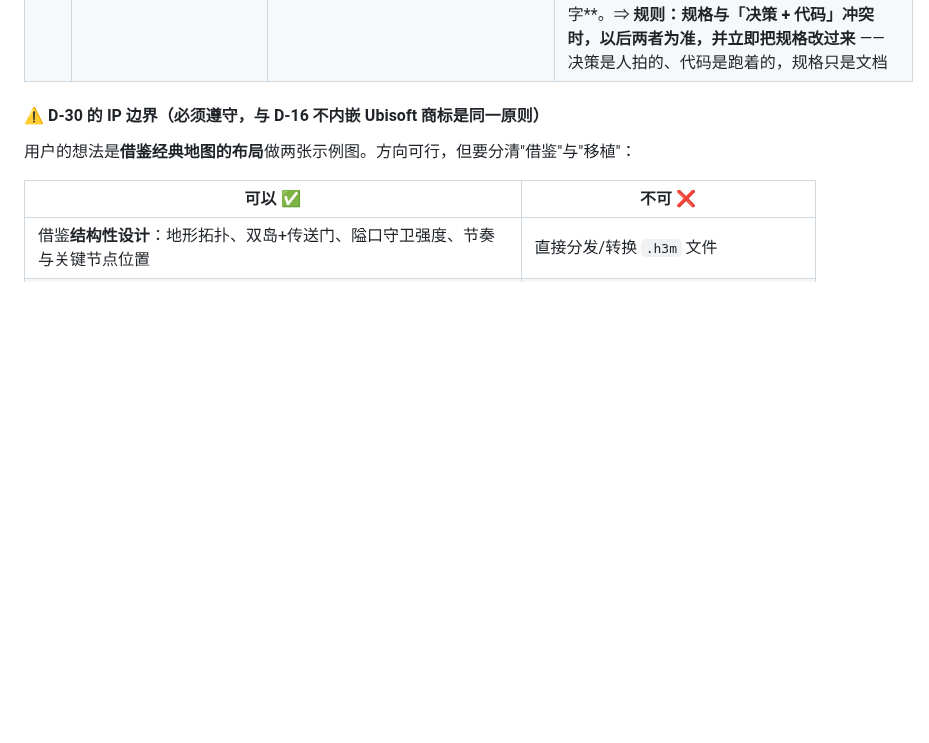
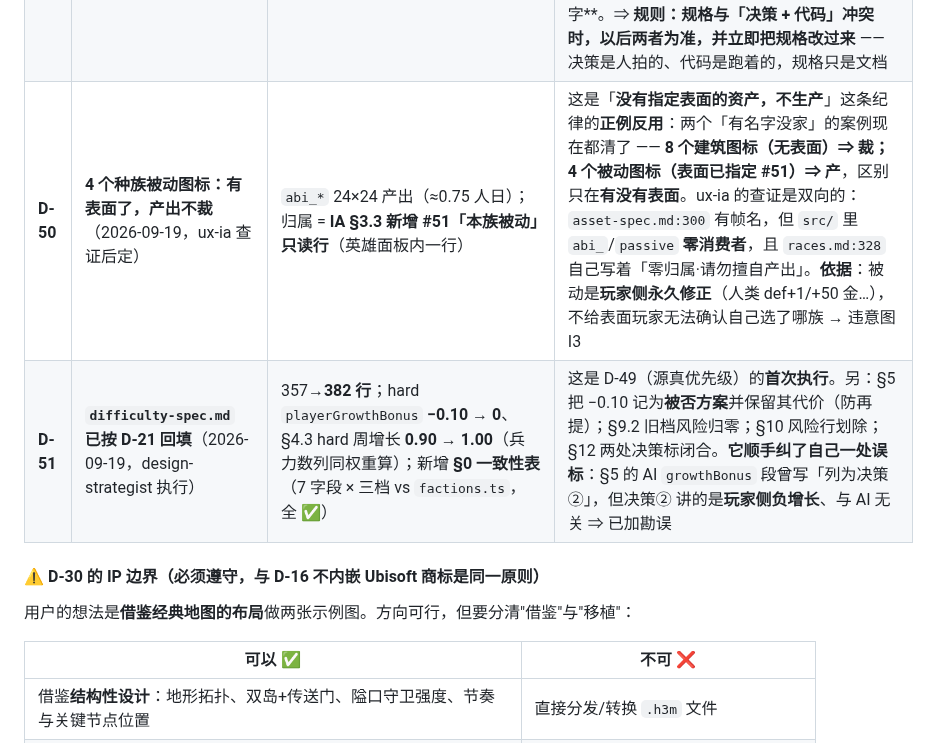
Before and after one commit to tilaboy/WEB_HOMM3, a Markdown page: production/roadmap.md, the part around the change. Rendered like a GitHub page; blank space fills up the shorter version.

Commit message:
docs(roadmap): D-50（被动图标有表面→产出）+ D-51（difficulty-spec 已按 D-21 回填）
D-50 4 个种族被动图标：有表面了，产出不裁
     归属 = IA §3.3 新增 #51「本族被动」只读行（英雄面板内一行）
     这是「没有指定表面的资产，不生产」的正例反用：
       8 个建筑图标（无表面）⇒ 裁；4 个被动图标（表面已指定）⇒ 产
     ux-ia 双向查证：asset-spec.md:300 有帧名但 src/ 里 abi_/passive 零消费者，
       且 races.md:328 自己写着「零归属·请勿擅自产出」
     依据：被动是玩家侧永久修正，不给表面玩家无法确认自己选了哪族（违 I3）

D-51 difficulty-spec.md 已按 D-21 回填（357->382 行）
     hard playerGrowthBonus -0.10 -> 0；§4.3 hard 周增长 0.90 -> 1.00
     新增 §0 一致性表（7 字段 x 三档 vs factions.ts，全 ✅）
     这是 D-49（源真优先级）的首次执行
     另：§5 把 -0.10 记为被否方案并保留代价（防再提）；§9.2 旧档风险归零；
         §10 风险行划除；§12 两处决策标闭合
     它顺手纠了自身一处误标：§5 的 AI growthBonus 段曾写「列为决策②」，
       但决策② 讲的是玩家侧负增长、与 AI 无关 => 已加勘误

```diff
--- a/production/roadmap.md
+++ b/production/roadmap.md
@@ -85,6 +85,8 @@
 | **D-47** | **art-director 撤回「§2.3 疑似重复计数」**（2026-09-19，主理人复核为误报） | 非重复计数，`asset-spec.md §2.3` 与 `races.md` **忠实对应** | 复核依据：`races.md:302` §8.2「建筑精灵（每族 5 兵营 + 2 专属 = 7，共 **28**）」= 40×40 面板精灵；`races.md:320` §8.4「**UI 图标**：4 个种族被动图标、8 个专属建筑图标」= 24×24。**本就分成两类、画布不同**。⇒ 无需裁决。**残留问题已结案（2026-09-19）**：经 design-strategist 查证「建筑在 UI 里只出现在城镇面板建筑卡网格（`TownDialog.ts:126-158`）且卡片现在无图标，不存在第二个建筑面」⇒ **只需一种尺寸 40×40，24×24 那 8 帧裁掉**（依据：24↔40 是**非整数比** 1.667×/0.6×，违反 `asset-spec §5.4[4]`）。`races.md §8.4` 已改（原文是复发种子）。资产影响：**234→226 帧、UI 图标 12→4、32.2→31.2 人日** |
 | **D-48** | **★ C-4：解锁选族**（2026-09-19 用户拍板） | **开局页加「你的种族」选择**；玩家不再固定为 p1 | 由 design-strategist 发现：`races.md:5` 的落地目标是「四族玩起来是四款游戏」，`:318` 规划了「种族选择页卡片 4 张」，**但代码把人类硬编码为 p1**（`types.ts:1` 注释 + `generator.ts:1102 isHuman = fid === 'p1'` + `StartScreen.ts:302` 无选族入口）⇒ **另三族的兵种/被动/专属建筑玩家在经营侧永远看不到**，而 D-9「四族独立设计（×4）」的代价是 **≈30 人日美术**。**两条路用户选了解锁选族**。⇒ 连带：① 4 张 `crestL_<faction>` 立绘**保留**（选族页需要）；② 4 个种族被动图标**可能首次获得归属**；③ 工程需评估（`isHuman` 硬编码 + 起始位置 + 开局页 + 存档兼容） |
 | **D-49** | **源真优先级**（2026-09-19 主理人立，因实际踩到） | **用户决策记录（roadmap D-xx）> 代码实际行为 > 规格文档** | ★ 触发：`design/difficulty-spec.md` **同时与决策记录和代码矛盾** —— 规格 §4.2 写 hard `playerGrowthBonus = −0.10`（标注「见决策②」）、§4.3 hard 周增长 `0.90`，而 **D-21 已拍板「先不给」**、`factions.ts:88` 也已落地为 `0`。⇒ **规格从未在 D-21 之后更新**。后果：ux-ia 读该规格后**「纠正」了主理人给的正确数字**。⇒ **规则：规格与「决策 + 代码」冲突时，以后两者为准，并立即把规格改过来** —— 决策是人拍的、代码是跑着的，规格只是文档 |
+| **D-50** | **4 个种族被动图标：有表面了，产出不裁**（2026-09-19，ux-ia 查证后定） | `abi_*` 24×24 产出（≈0.75 人日）；归属 = **IA §3.3 新增 #51「本族被动」只读行**（英雄面板内一行） | 这是「**没有指定表面的资产，不生产**」这条纪律的**正例反用**：两个「有名字没家」的案例现在都清了 —— **8 个建筑图标（无表面）⇒ 裁；4 个被动图标（表面已指定 #51）⇒ 产**，区别只在**有没有表面**。ux-ia 的查证是双向的：`asset-spec.md:300` 有帧名，但 `src/` 里 `abi_`/`passive` **零消费者**，且 `races.md:328` 自己写着「零归属·请勿擅自产出」。**依据**：被动是**玩家侧永久修正**（人类 def+1/+50 金…），不给表面玩家无法确认自己选了哪族 → 违意图 I3 |
+| **D-51** | **`difficulty-spec.md` 已按 D-21 回填**（2026-09-19，design-strategist 执行） | 357→**382 行**；hard `playerGrowthBonus` **−0.10 → 0**、§4.3 hard 周增长 **0.90 → 1.00**（兵力数列同权重算）；新增 **§0 一致性表**（7 字段 × 三档 vs `factions.ts`，全 ✅） | 这是 D-49（源真优先级）的**首次执行**。另：§5 把 −0.10 记为**被否方案**并保留其代价（防再提）；§9.2 旧档风险归零；§10 风险行划除；§12 两处决策标闭合。**它顺手纠了自己一处误标**：§5 的 AI `growthBonus` 段曾写「列为决策②」，但决策② 讲的是**玩家侧负增长**、与 AI 无关 ⇒ 已加勘误 |
 
 #### ⚠️ D-30 的 IP 边界（必须遵守，与 D-16 不内嵌 Ubisoft 商标是同一原则）
 
```
